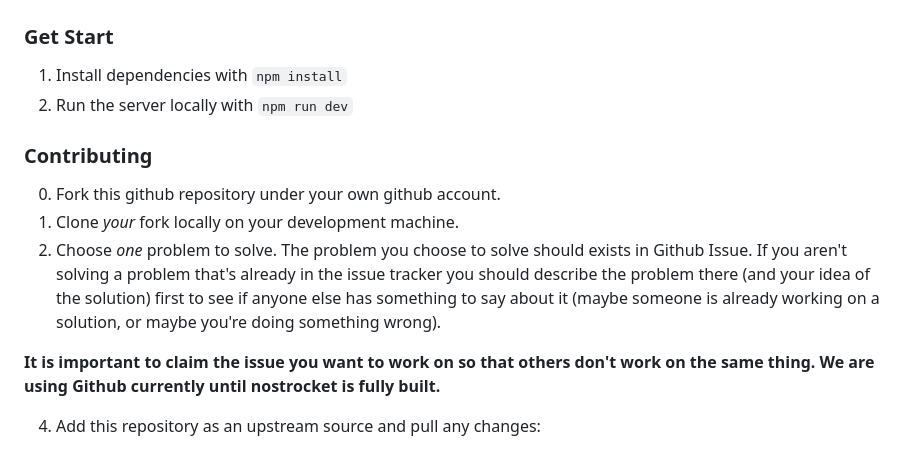
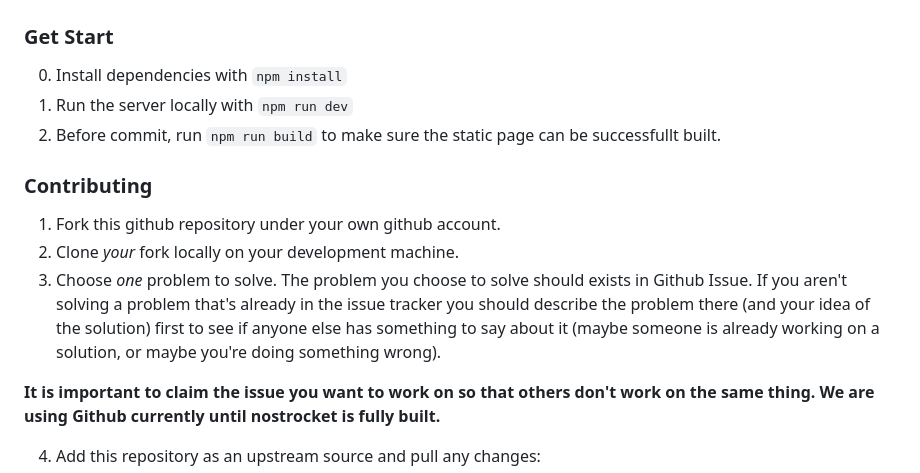
Before and after one commit to nostrocket/spaceman, a Markdown page: README.md, the part around the change. GitHub-like rendering.

Commit message:
problem: readme didnt include build step

```diff
--- a/README.md
+++ b/README.md
@@ -1,11 +1,12 @@
 # spaceman
 ### Get Start
-1. Install dependencies with `npm install`
+0. Install dependencies with `npm install`
 1. Run the server locally with `npm run dev`
+2. Before commit, run `npm run build` to make sure the static page can be successfullt built.
 ### Contributing
-0. Fork this github repository under your own github account.
-1. Clone _your_ fork locally on your development machine.
-2. Choose _one_ problem to solve. The problem you choose to solve should exists in Github Issue. If you aren't solving a problem that's already in the issue tracker you should describe the problem there (and your idea of the solution) first to see if anyone else has something to say about it (maybe someone is already working on a solution, or maybe you're doing something wrong).
+1. Fork this github repository under your own github account.
+2. Clone _your_ fork locally on your development machine.
+3. Choose _one_ problem to solve. The problem you choose to solve should exists in Github Issue. If you aren't solving a problem that's already in the issue tracker you should describe the problem there (and your idea of the solution) first to see if anyone else has something to say about it (maybe someone is already working on a solution, or maybe you're doing something wrong).
 
 **It is important to claim the issue you want to work on so that others don't work on the same thing. We are using Github currently until nostrocket is fully built.**
 
```
